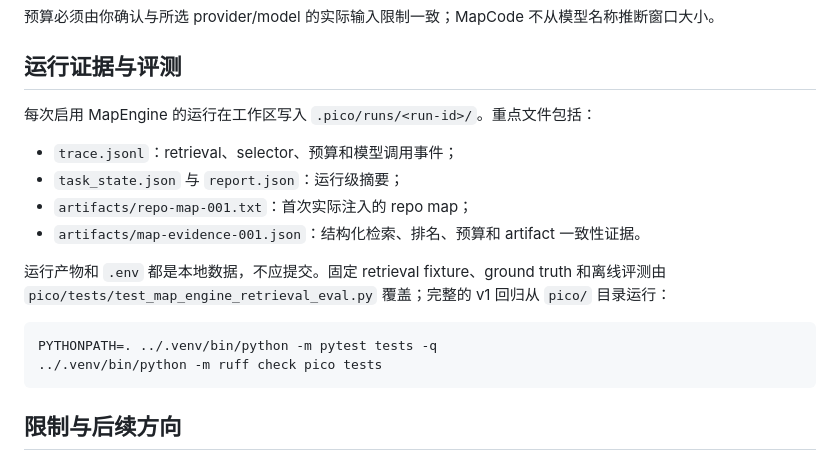
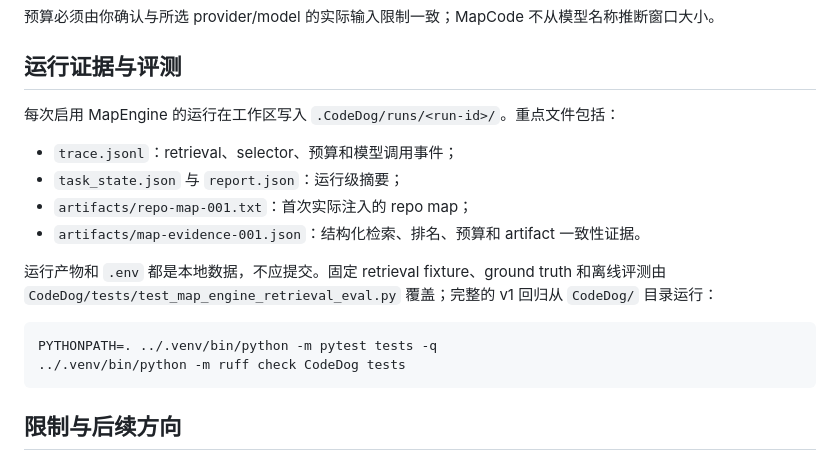
Before and after one commit to KlayFu11/MapCode, a Markdown page: README.md, the part around one of its changes. Drawn GitHub-style.

````diff
--- a/README.md
+++ b/README.md
@@ -72,18 +72,18 @@ pico --model-input-budget-tokens 98304 --prompt-safety-margin-tokens 2048
 
 ## 运行证据与评测
 
-每次启用 MapEngine 的运行在工作区写入 `.pico/runs/<run-id>/`。重点文件包括：
+每次启用 MapEngine 的运行在工作区写入 `.CodeDog/runs/<run-id>/`。重点文件包括：
 
 - `trace.jsonl`：retrieval、selector、预算和模型调用事件；
 - `task_state.json` 与 `report.json`：运行级摘要；
 - `artifacts/repo-map-001.txt`：首次实际注入的 repo map；
 - `artifacts/map-evidence-001.json`：结构化检索、排名、预算和 artifact 一致性证据。
 
-运行产物和 `.env` 都是本地数据，不应提交。固定 retrieval fixture、ground truth 和离线评测由 `pico/tests/test_map_engine_retrieval_eval.py` 覆盖；完整的 v1 回归从 `pico/` 目录运行：
+运行产物和 `.env` 都是本地数据，不应提交。固定 retrieval fixture、ground truth 和离线评测由 `CodeDog/tests/test_map_engine_retrieval_eval.py` 覆盖；完整的 v1 回归从 `CodeDog/` 目录运行：
 
 ```bash
 PYTHONPATH=. ../.venv/bin/python -m pytest tests -q
-../.venv/bin/python -m ruff check pico tests
+../.venv/bin/python -m ruff check CodeDog tests
 ```
 
 ## 限制与后续方向
````
Also changed, not shown: other parts of README.md (+12 -12 lines).
